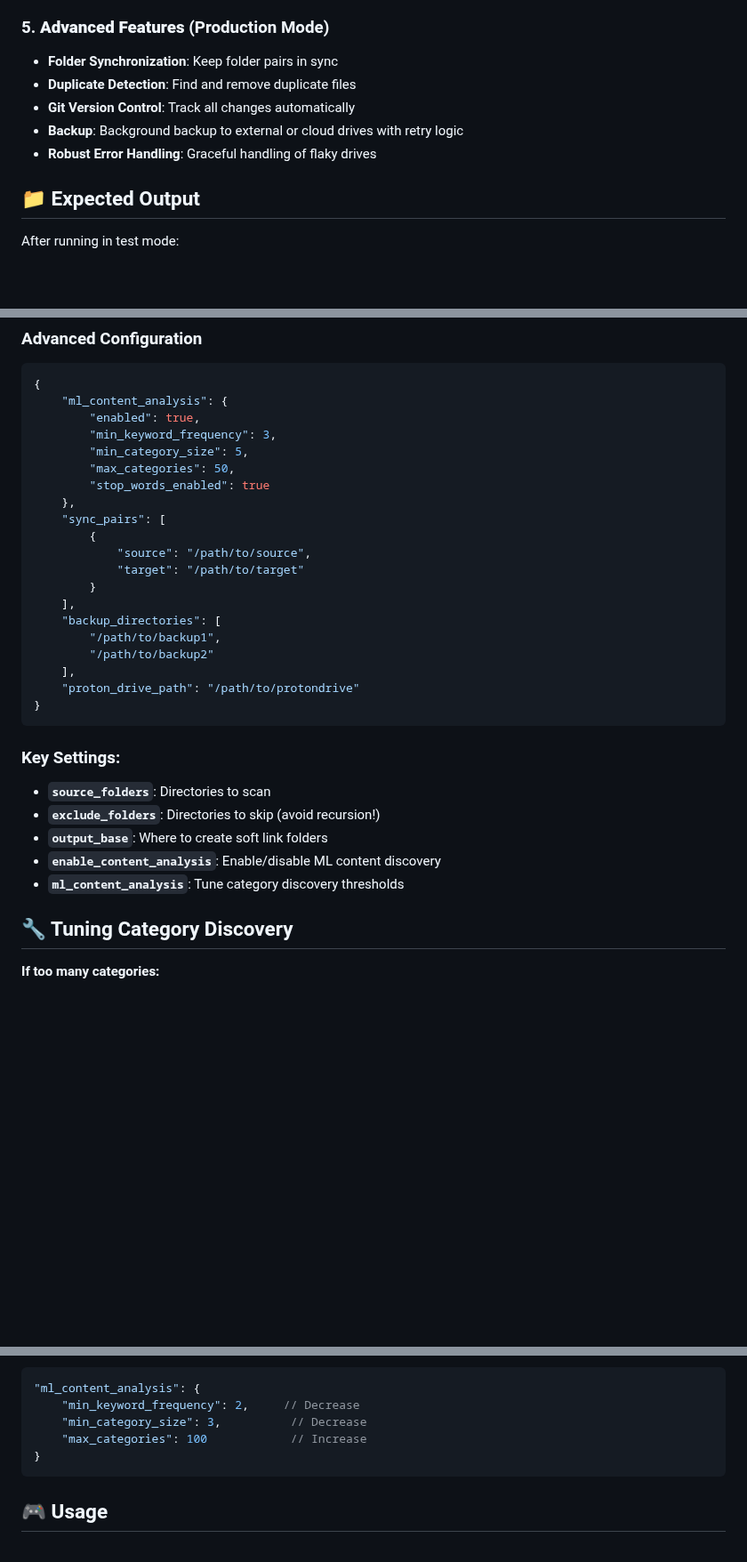
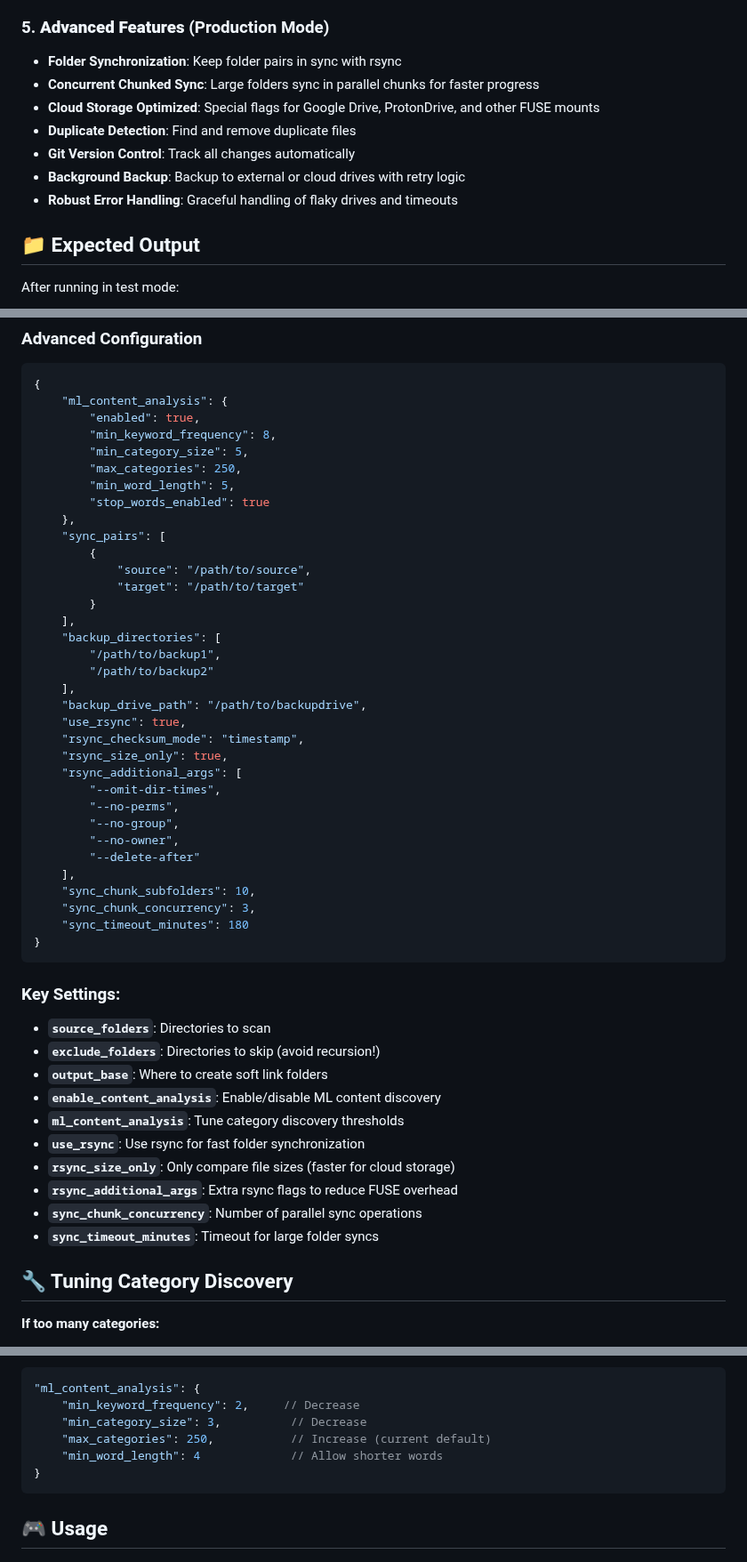
Before and after one commit to pdxrod/file_organiser, a Markdown page: README.md, 3 parts joined by grey strips. Shown at 89% size. Rendered like a GitHub page; blank space fills up the shorter version.

````diff
--- a/README.md
+++ b/README.md
@@ -180,11 +180,13 @@ Automatically organizes by file type:
 
 ### 5. **Advanced Features** (Production Mode)
 
-- **Folder Synchronization**: Keep folder pairs in sync
+- **Folder Synchronization**: Keep folder pairs in sync with rsync
+- **Concurrent Chunked Sync**: Large folders sync in parallel chunks for faster progress
+- **Cloud Storage Optimized**: Special flags for Google Drive, ProtonDrive, and other FUSE mounts
 - **Duplicate Detection**: Find and remove duplicate files
 - **Git Version Control**: Track all changes automatically
-- **Backup**: Background backup to external or cloud drives with retry logic
-- **Robust Error Handling**: Graceful handling of flaky drives
+- **Background Backup**: Backup to external or cloud drives with retry logic
+- **Robust Error Handling**: Graceful handling of flaky drives and timeouts
 
 ## 📁 Expected Output
 
@@ -289,9 +291,10 @@ Edit `organizer_config.json`:
 {
     "ml_content_analysis": {
         "enabled": true,
-        "min_keyword_frequency": 3,
+        "min_keyword_frequency": 8,
         "min_category_size": 5,
-        "max_categories": 50,
+        "max_categories": 250,
+        "min_word_length": 5,
         "stop_words_enabled": true
     },
     "sync_pairs": [
@@ -304,7 +307,20 @@ Edit `organizer_config.json`:
         "/path/to/backup1",
         "/path/to/backup2"
     ],
-    "proton_drive_path": "/path/to/protondrive"
+    "backup_drive_path": "/path/to/backupdrive",
+    "use_rsync": true,
+    "rsync_checksum_mode": "timestamp",
+    "rsync_size_only": true,
+    "rsync_additional_args": [
+        "--omit-dir-times",
+        "--no-perms",
+        "--no-group",
+        "--no-owner",
+        "--delete-after"
+    ],
+    "sync_chunk_subfolders": 10,
+    "sync_chunk_concurrency": 3,
+    "sync_timeout_minutes": 180
 }
 ```
 
@@ -315,6 +331,11 @@ Edit `organizer_config.json`:
 - **`output_base`**: Where to create soft link folders
 - **`enable_content_analysis`**: Enable/disable ML content discovery
 - **`ml_content_analysis`**: Tune category discovery thresholds
+- **`use_rsync`**: Use rsync for fast folder synchronization
+- **`rsync_size_only`**: Only compare file sizes (faster for cloud storage)
+- **`rsync_additional_args`**: Extra rsync flags to reduce FUSE overhead
+- **`sync_chunk_concurrency`**: Number of parallel sync operations
+- **`sync_timeout_minutes`**: Timeout for large folder syncs
 
 ## 🔧 Tuning Category Discovery
 
@@ -332,7 +353,8 @@ Edit `organizer_config.json`:
 "ml_content_analysis": {
     "min_keyword_frequency": 2,     // Decrease
     "min_category_size": 3,          // Decrease
-    "max_categories": 100            // Increase
+    "max_categories": 250,           // Increase (current default)
+    "min_word_length": 4             // Allow shorter words
 }
 ```
 
````
Also changed, not shown: other parts of README.md (+36 -9 lines).
